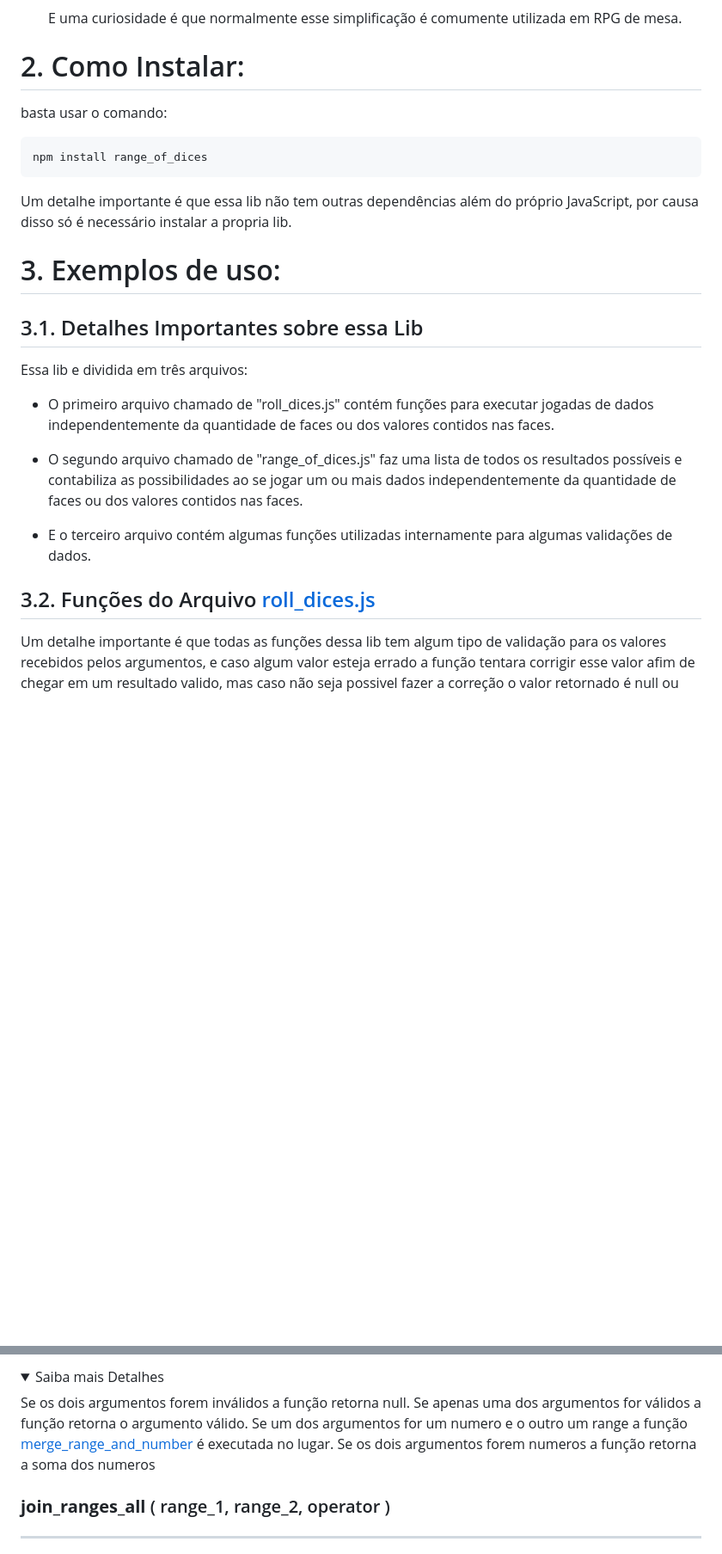
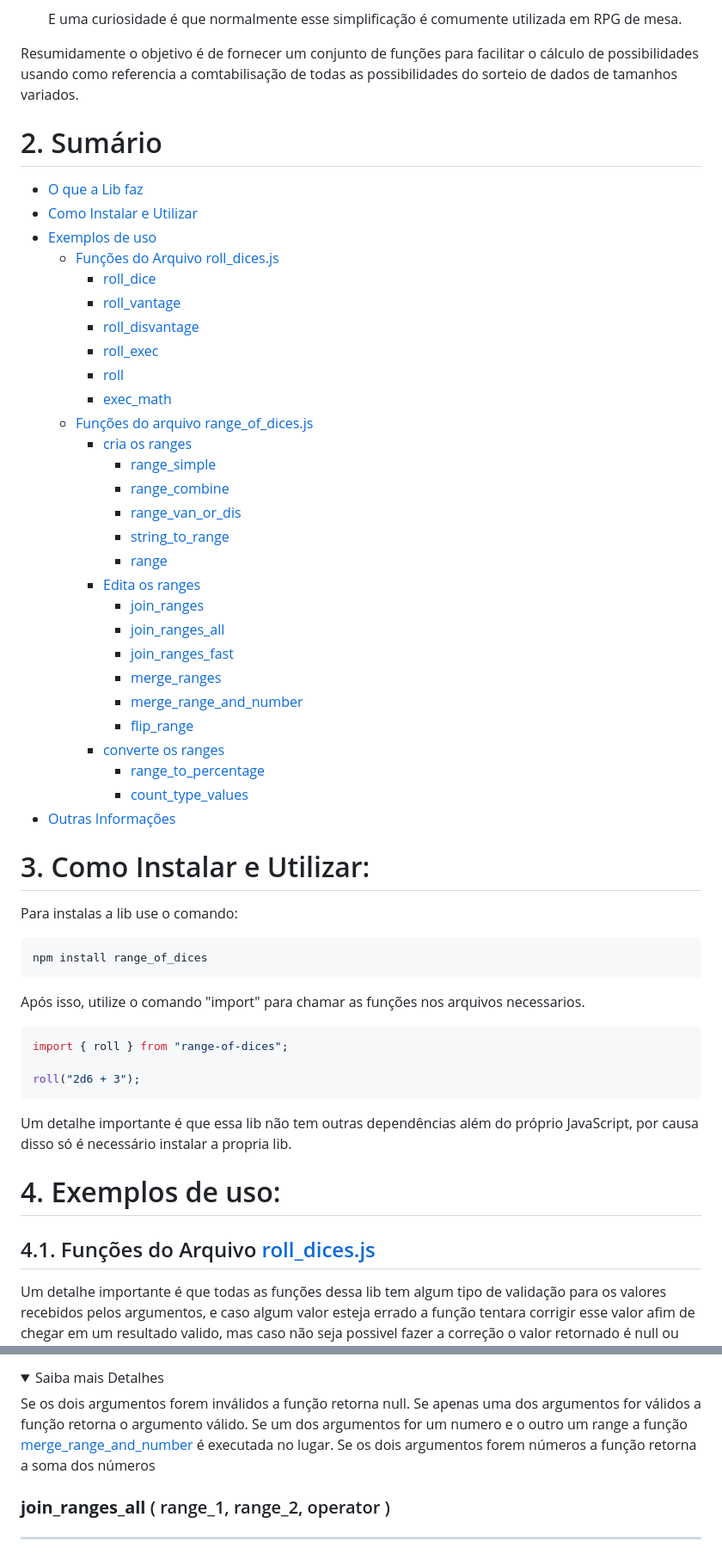
Before and after one commit to chebinho/range_of_dices, a Markdown page: README.md, 2 parts joined by grey strips. Shown at 86% size. Drawn GitHub-style; folded sections open; blank space fills up the shorter version.

````diff
--- a/README.md
+++ b/README.md
@@ -91,29 +71,59 @@ Essa biblioteca utiliza alguns termos próprios para facilitar a leitura e compr
     </li>
 </ul>
 
-# 2. Como Instalar:
+Resumidamente o objetivo é de fornecer um conjunto de funções para facilitar o cálculo de possibilidades usando como referencia a comtabilisação de todas as possibilidades do sorteio de dados de tamanhos variados.
 
-basta usar o comando:
+# 2. Sumário
+- [O que a Lib faz](#1-o-que-a-lib-faz)
+- [Como Instalar e Utilizar](#3-como-instalar-e-utilizar)
+- [Exemplos de uso](#4-exemplos-de-uso)
+    - [Funções do Arquivo roll_dices.js](#41-funções-do-arquivo-roll_dicesjs)
+        - [roll_dice](#roll_dice--biggest_face-smaller_face-amount-)
+        - [roll_vantage](#roll_vantage--biggest_face-smaller_face-amount-)
+        - [roll_disvantage](#roll_disvantage--biggest_face-smaller_face-amount-)
+        - [roll_exec](#roll_exec--any_text-any_text-any_text--)
+        - [roll](#roll--any_text-any_text-any_text--)
+        - [exec_math](#exec_math--any_text-)
+    - [Funções do arquivo range_of_dices.js](#42-funções-do-arquivo-range_of_dicesjs)
+        - [cria os ranges](#421-cria-os-ranges)
+            - [range_simple](#range_simple-biggest_val-smaller_val-gap-possibility)
+            - [range_combine](#range_combine-amount-biggest_val-smaller_val-gap)
+            - [range_van_or_dis](#range_van_or_dis-amount-biggest_val-smaller_val-gap-disadvantage)
+            - [string_to_range](#string_to_range--string-)
+            - [range](#range--text-)
+        - [Edita os ranges](#422-edita-os-ranges)
+            - [join_ranges](#join_ranges--range_1-range_2-)
+            - [join_ranges_all](#join_ranges_all--range_1-range_2-operator-)
+            - [join_ranges_fast](#join_ranges_fast--range_1-range_2-gap-)
+            - [merge_ranges](#merge_ranges--range_1-range_2-operator-)
+            - [merge_range_and_number](#merge_range_and_number--range-number-operator-)
+            - [flip_range](#flip_range--range-)
+        - [converte os ranges](#423-converte-os-ranges)
+            - [range_to_percentage](#range_to_percentage--range-)
+            - [count_type_values](#count_type_values--range-)
+- [Outras Informações](#5-outras-informações)
 
+# 3. Como Instalar e Utilizar:
+
+Para instalas a lib use o comando:
+
+```md
+npm install range_of_dices
 ```
-npm install range_of_dices
+
+Após isso, utilize o comando "import" para chamar as funções nos arquivos necessarios.
+
+```javascript
+import { roll } from "range-of-dices";
+
+roll("2d6 + 3");
 ```
 
 Um detalhe importante é que essa lib não tem outras dependências além do próprio JavaScript, por causa disso só é necessário instalar a propria lib.
 
-# 3. Exemplos de uso:
+# 4. Exemplos de uso:
 
-## 3.1. Detalhes Importantes sobre essa Lib
-
-Essa lib e dividida em três arquivos:
-
-- O primeiro arquivo chamado de "roll_dices.js" contém funções para executar jogadas de dados independentemente da quantidade de faces ou dos valores contidos nas faces.
-
-- O segundo arquivo chamado de "range_of_dices.js" faz uma lista de todos os resultados possíveis e contabiliza as possibilidades ao se jogar um ou mais dados independentemente da quantidade de faces ou dos valores contidos nas faces.
-
-- E o terceiro arquivo contém algumas funções utilizadas internamente para algumas validações de dados.
-
-## 3.2. Funções do Arquivo [roll_dices.js](range_of_dices/src/roll_dices.js)
+## 4.1. Funções do Arquivo [roll_dices.js](range_of_dices/src/roll_dices.js)
 Um detalhe importante é que todas as funções dessa lib tem algum tipo de validação para os valores recebidos pelos argumentos, e caso algum valor esteja errado a função tentara corrigir esse valor afim de chegar em um resultado valido, mas caso não seja possivel fazer a correção o valor retornado é null ou um erro.
 
 ### **roll_dice** ( biggest_face, smaller_face, amount ) <hr>
@@ -683,7 +693,7 @@ Essa validação se baseia em descobrir se ambos os ranges possuem uma sequênci
     Se os dois argumentos forem inválidos a função retorna null.</br>
     Se apenas uma dos argumentos for válidos a função retorna o argumento válido.</br>
     Se um dos argumentos for um numero e o outro um range a função <a href="#merge_range_and_number--range-number-operator-">merge_range_and_number</a> é executada no lugar.</br>
-    Se os dois argumentos forem numeros a função retorna a soma dos numeros</br>
+    Se os dois argumentos forem números a função retorna a soma dos números</br>
 </details>
 
 ### **join_ranges_all** ( range_1, range_2, operator ) <hr>
````
Also changed, not shown: other parts of README.md (+39 -59 lines).
